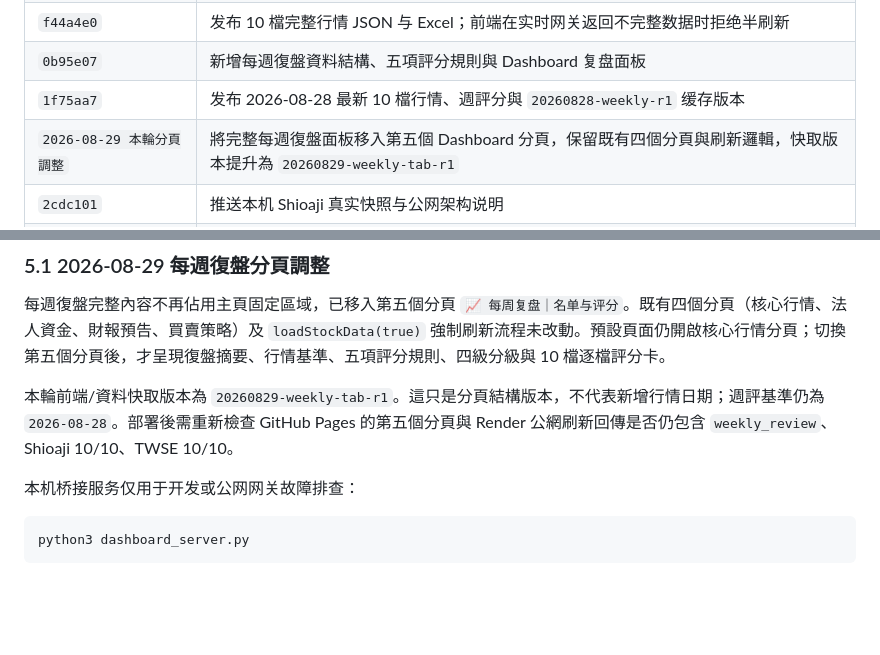
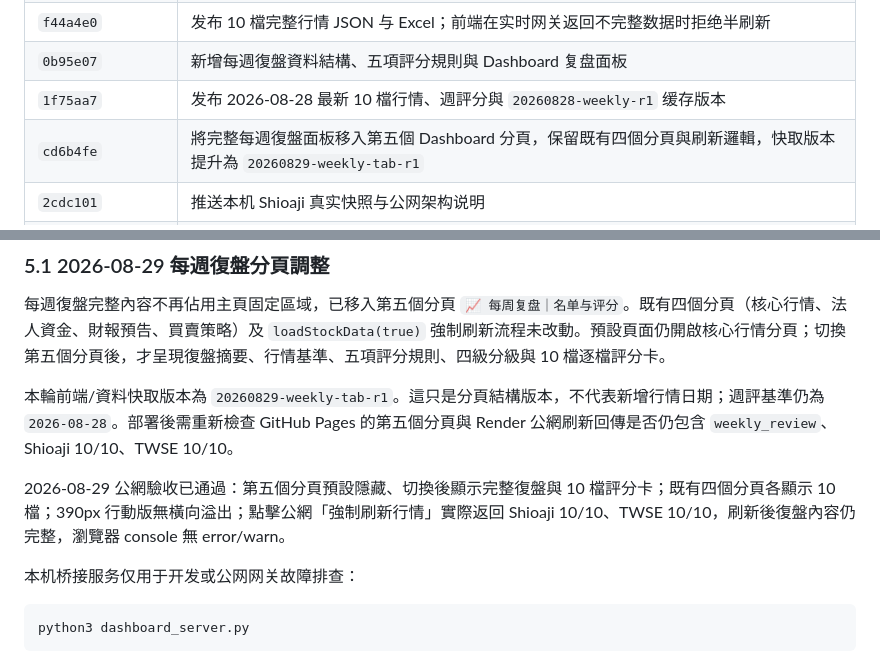
Before and after one commit to TonyTCFu/taiwan-stock-analysis, a Markdown page: HANDOVER.md, 2 parts joined by grey strips. Drawn GitHub-style; blank space fills up the shorter version.

Commit message:
docs: record weekly review tab validation

````diff
--- a/HANDOVER.md
+++ b/HANDOVER.md
@@ -61,7 +61,7 @@
 | `f44a4e0` | 发布 10 檔完整行情 JSON 与 Excel；前端在实时网关返回不完整数据时拒绝半刷新 |
 | `0b95e07` | 新增每週復盤資料結構、五項評分規則與 Dashboard 复盘面板 |
 | `1f75aa7` | 发布 2026-08-28 最新 10 檔行情、週評分與 `20260828-weekly-r1` 缓存版本 |
-| `2026-08-29 本輪分頁調整` | 將完整每週復盤面板移入第五個 Dashboard 分頁，保留既有四個分頁與刷新邏輯，快取版本提升為 `20260829-weekly-tab-r1` |
+| `cd6b4fe` | 將完整每週復盤面板移入第五個 Dashboard 分頁，保留既有四個分頁與刷新邏輯，快取版本提升為 `20260829-weekly-tab-r1` |
 | `2cdc101` | 推送本机 Shioaji 真实快照与公网架构说明 |
 | `0e6db56`、`e5c19ad` | 更新本交接和记忆文档的公网验收基线 |
 
@@ -185,6 +185,8 @@ Render 的两个凭证必须在 Render Environment 单独配置，GitHub Actions
 
 本輪前端/資料快取版本為 `20260829-weekly-tab-r1`。這只是分頁結構版本，不代表新增行情日期；週評基準仍為 `2026-08-28`。部署後需重新檢查 GitHub Pages 的第五個分頁與 Render 公網刷新回傳是否仍包含 `weekly_review`、Shioaji 10/10、TWSE 10/10。
 
+2026-08-29 公網驗收已通過：第五個分頁預設隱藏、切換後顯示完整復盤與 10 檔評分卡；既有四個分頁各顯示 10 檔；390px 行動版無橫向溢出；點擊公網「強制刷新行情」實際返回 Shioaji 10/10、TWSE 10/10，刷新後復盤內容仍完整，瀏覽器 console 無 error/warn。
+
 本机桥接服务仅用于开发或公网网关故障排查：
 
 ```bash
````
Also changed, not shown: MEMORY.md (+1 -0 lines).
